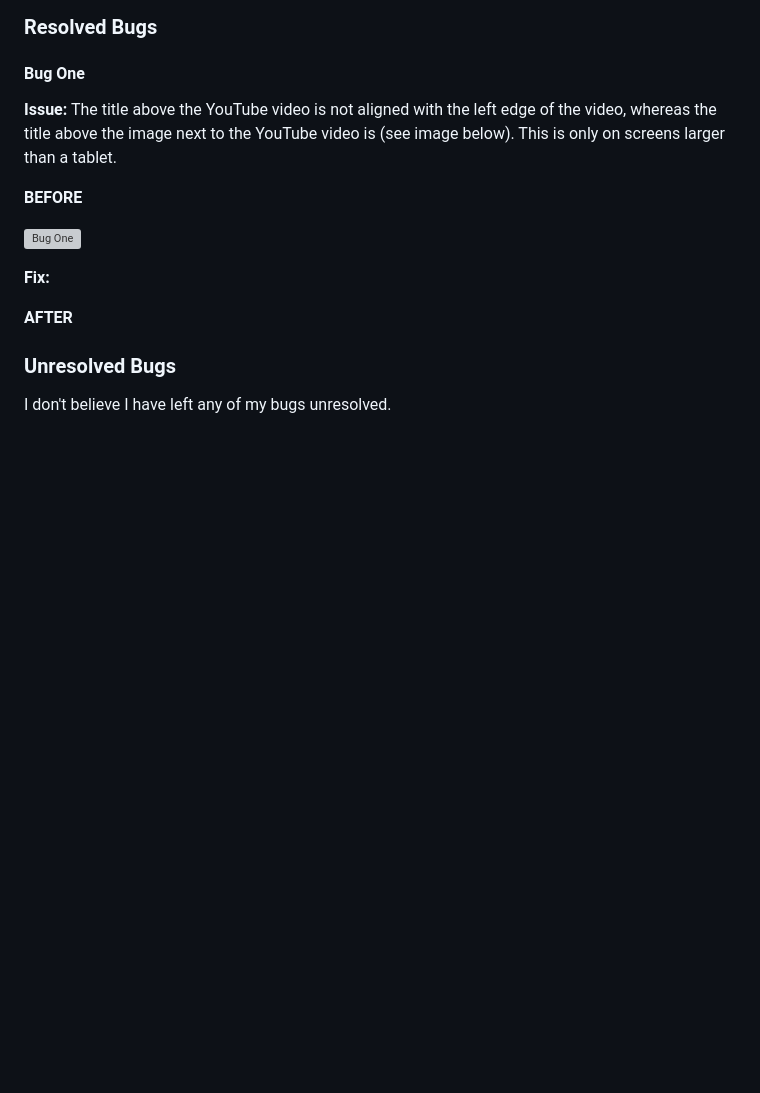
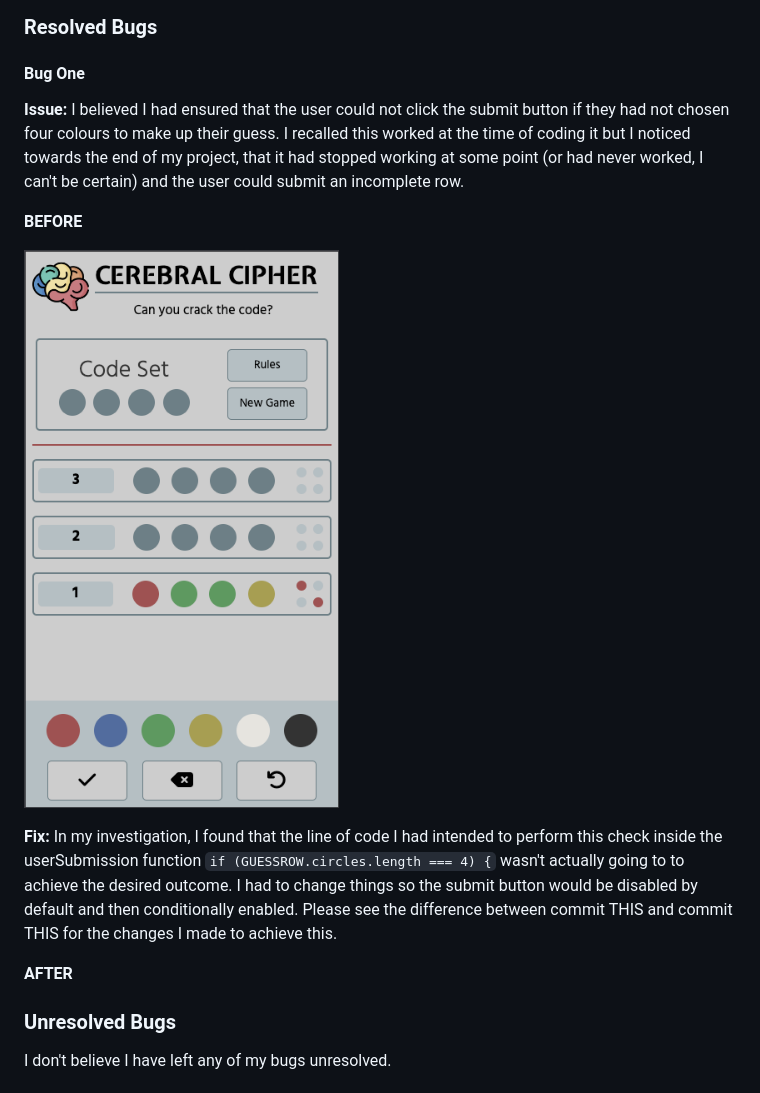
Before and after one commit to EvitaKnits/cerebral-cipher, a Markdown page: README.md, the part around the change. Drawn GitHub-style; pictures changed too: documentation/bug-one.png (added); blank space fills up the shorter version; grey boxes are pictures that could not be loaded.

```diff
--- a/README.md
+++ b/README.md
@@ -181,13 +181,15 @@ I went through the site systematically, checking that each image had alternative
 
 #### Bug One
 
-**Issue:** The title above the YouTube video is not aligned with the left edge of the video, whereas the title above the image next to the YouTube video is (see image below). This is only on screens larger than a tablet.
+**Issue:** I believed I had ensured that the user could not click the submit button if they had not chosen four colours to make up their guess. I recalled this worked at the time of coding it but I noticed towards the end of my project, that it had stopped working at some point (or had never worked, I can't be certain) and the user could submit an incomplete row.
 
 **BEFORE**
 
-![Bug One]()
+![Bug One](documentation/bug-one.png)
 
 **Fix:**
+In my investigation, I found that the line of code I had intended to perform this check inside the userSubmission function `if (GUESSROW.circles.length === 4) {` wasn't actually going to to achieve the desired outcome. I had to change things so the submit button would be disabled by default and then conditionally enabled. Please see the difference between commit THIS and commit THIS for the changes I made to achieve this.
+
 
 **AFTER**
 
```
Also changed, not shown: 1 other file.
